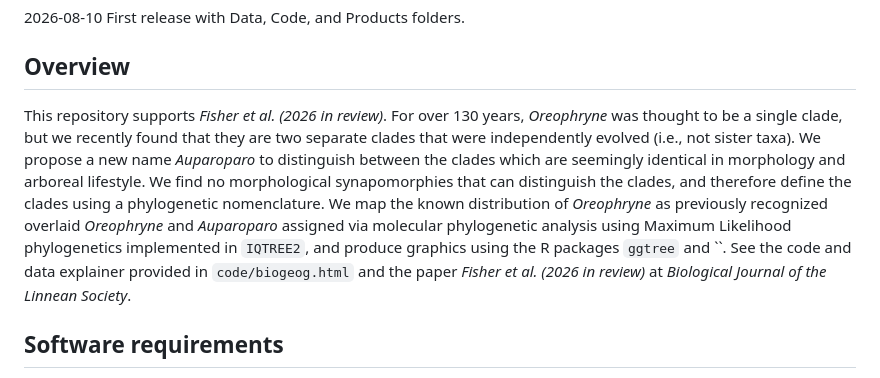
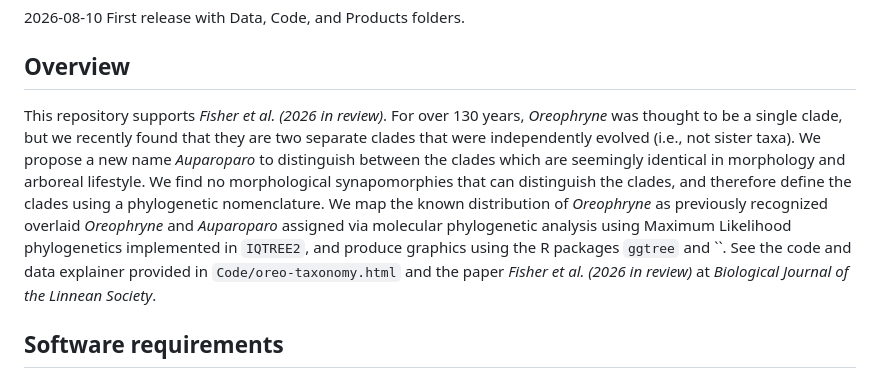
Before and after one commit to mbutler808/Fisher_et_al_2026_BJLS_Hiding_In_The_Trees, a Markdown page: README.md, the part around the change. Drawn GitHub-style.

Commit message:
fixed minor typo

```diff
--- a/README.md
+++ b/README.md
@@ -9,7 +9,7 @@
 
 ## Overview
 
-This repository supports _Fisher et al. (2026 in review)_. For over 130 years, _Oreophryne_ was thought to be a single clade, but we recently found that they are two separate clades that were independently evolved (i.e., not sister taxa). We propose a new name _Auparoparo_ to distinguish between the clades which are seemingly identical in morphology and arboreal lifestyle. We find no morphological synapomorphies that can distinguish the clades, and therefore define the clades using a phylogenetic nomenclature. We map the known distribution of _Oreophryne_ as previously recognized overlaid _Oreophryne_ and _Auparoparo_ assigned via molecular phylogenetic analysis using Maximum Likelihood phylogenetics implemented in `IQTREE2`, and produce graphics using the R packages `ggtree` and ``. See the code and data explainer provided in `code/biogeog.html` and the paper _Fisher et al. (2026 in review)_ at _Biological Journal of the Linnean Society_.
+This repository supports _Fisher et al. (2026 in review)_. For over 130 years, _Oreophryne_ was thought to be a single clade, but we recently found that they are two separate clades that were independently evolved (i.e., not sister taxa). We propose a new name _Auparoparo_ to distinguish between the clades which are seemingly identical in morphology and arboreal lifestyle. We find no morphological synapomorphies that can distinguish the clades, and therefore define the clades using a phylogenetic nomenclature. We map the known distribution of _Oreophryne_ as previously recognized overlaid _Oreophryne_ and _Auparoparo_ assigned via molecular phylogenetic analysis using Maximum Likelihood phylogenetics implemented in `IQTREE2`, and produce graphics using the R packages `ggtree` and ``. See the code and data explainer provided in `Code/oreo-taxonomy.html` and the paper _Fisher et al. (2026 in review)_ at _Biological Journal of the Linnean Society_.
 
 ## Software requirements
 
```
